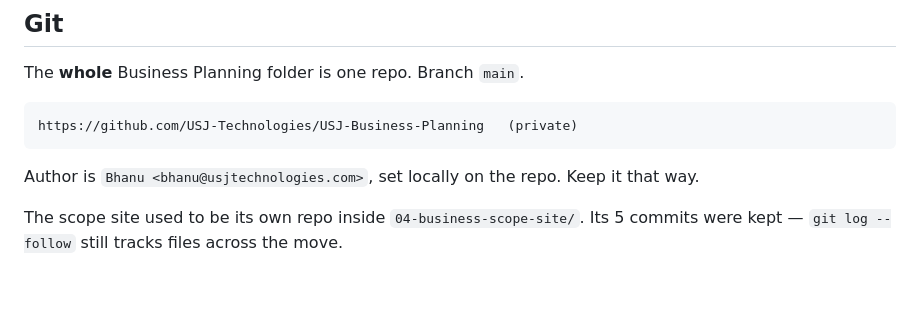
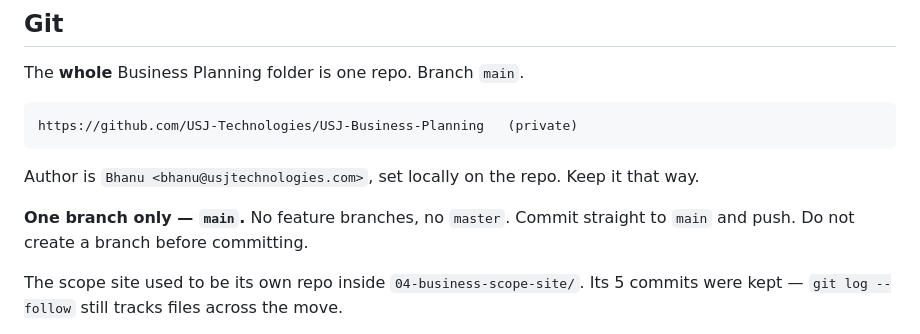
Before and after one commit to USJ-Technologies/USJ-Business-Planning, a Markdown page: CLAUDE.md, the part around the change. Rendered like a GitHub page; blank space fills up the shorter version.

Commit message:
Work on main only, no feature branches

```diff
--- a/CLAUDE.md
+++ b/CLAUDE.md
@@ -132,6 +132,9 @@ https://github.com/USJ-Technologies/USJ-Business-Planning   (private)
 
 Author is `Bhanu <bhanu@usjtechnologies.com>`, set locally on the repo. Keep it that way.
 
+**One branch only — `main`.** No feature branches, no `master`. Commit straight to `main`
+and push. Do not create a branch before committing.
+
 The scope site used to be its own repo inside `04-business-scope-site/`. Its 5 commits were
 kept — `git log --follow` still tracks files across the move.
 
```
